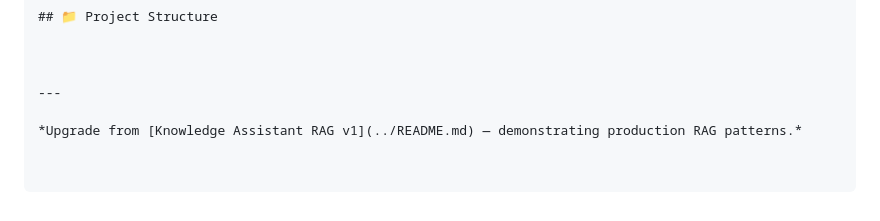
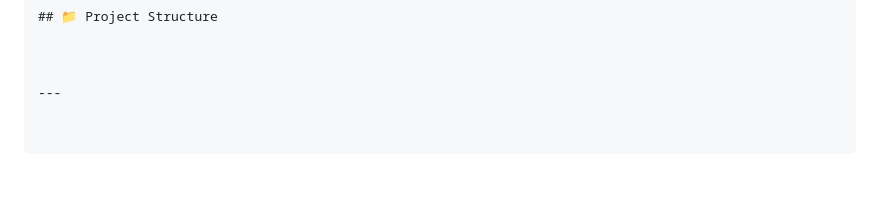
Before and after one commit to Sumit1673/Medical_RAG_Assistant, a Markdown page: README.md, the part around the change. Drawn GitHub-style; blank space fills up the shorter version.

Commit message:
Remove upgrade note from README
Removed upgrade note for Knowledge Assistant RAG v1.

```diff
--- a/README.md
+++ b/README.md
@@ -140,5 +140,3 @@ Automated quality measurement using three key metrics:
 
 
 ---
-
-*Upgrade from [Knowledge Assistant RAG v1](../README.md) — demonstrating production RAG patterns.*
```
